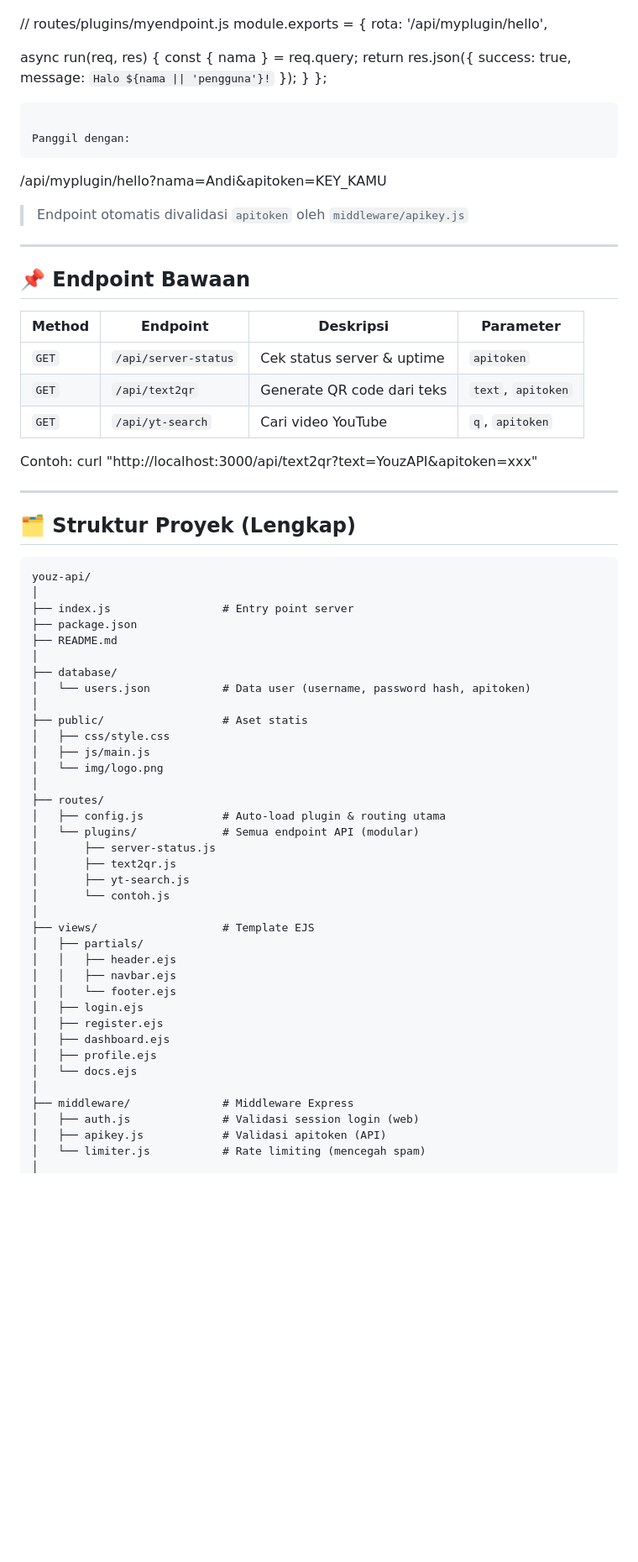
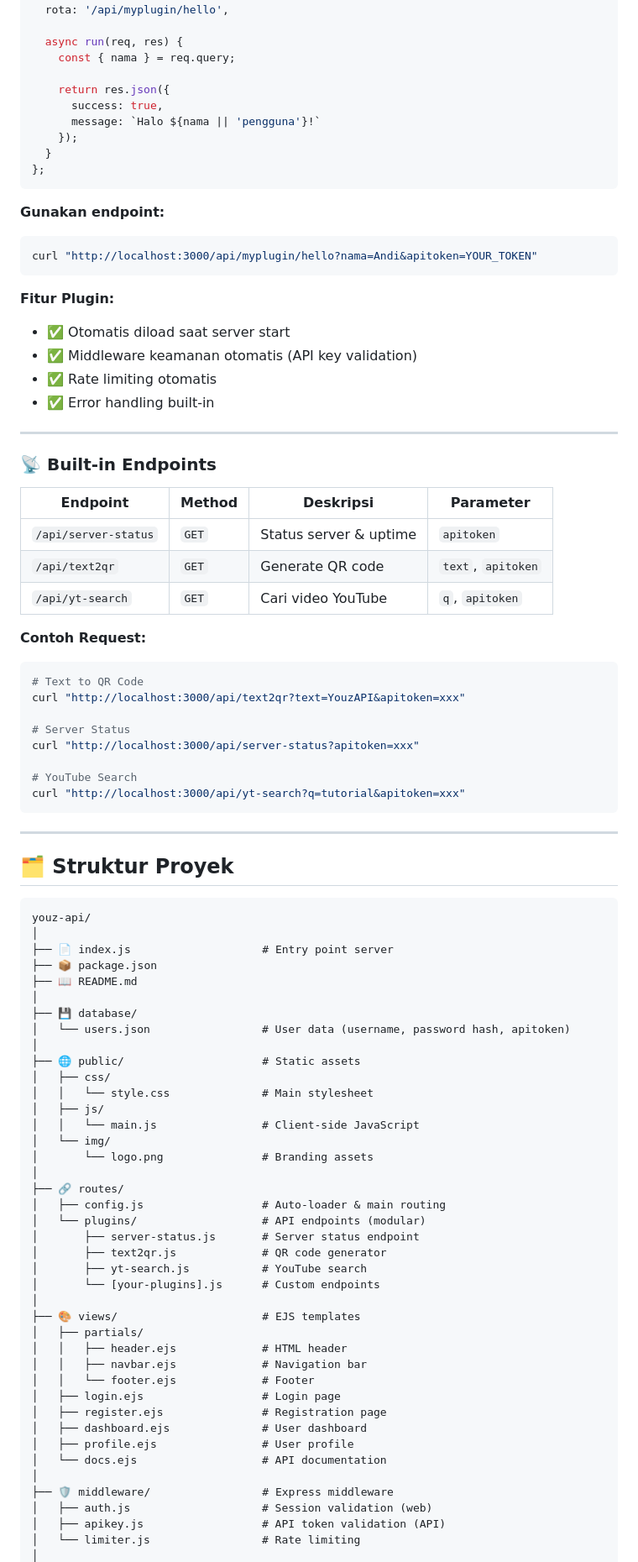
Before and after one commit to yuzzhadedev/youzapi, a Markdown page: README.md, the part around one of its changes. Shown at 84% size. Rendered like a GitHub page; blank space fills up the shorter version.

Commit message:
Redesign README dengan layout lebih modern dan profesional

````diff
--- a/README.md
+++ b/README.md
@@ -57,6 +130,7 @@ module.exports = {
 
   async run(req, res) {
     const { nama } = req.query;
+
     return res.json({
       success: true,
       message: `Halo ${nama || 'pengguna'}!`
@@ -65,65 +139,82 @@ module.exports = {
 };
 ```
 
-Panggil dengan:
+**Gunakan endpoint:**
+```bash
+curl "http://localhost:3000/api/myplugin/hello?nama=Andi&apitoken=YOUR_TOKEN"
 ```
-/api/myplugin/hello?nama=Andi&apitoken=KEY_KAMU
 
-> Endpoint otomatis divalidasi `apitoken` oleh `middleware/apikey.js`
+**Fitur Plugin:**
+- ✅ Otomatis diload saat server start
+- ✅ Middleware keamanan otomatis (API key validation)
+- ✅ Rate limiting otomatis
+- ✅ Error handling built-in
 
 ---
 
-## 📌 Endpoint Bawaan
+### 📡 Built-in Endpoints
 
-| Method | Endpoint | Deskripsi | Parameter |
-|--------|----------|-----------|-----------|
-| `GET` | `/api/server-status` | Cek status server & uptime | `apitoken` |
-| `GET` | `/api/text2qr` | Generate QR code dari teks | `text`, `apitoken` |
-| `GET` | `/api/yt-search` | Cari video YouTube | `q`, `apitoken` |
+| Endpoint | Method | Deskripsi | Parameter |
+|----------|--------|-----------|-----------|
+| `/api/server-status` | `GET` | Status server & uptime | `apitoken` |
+| `/api/text2qr` | `GET` | Generate QR code | `text`, `apitoken` |
+| `/api/yt-search` | `GET` | Cari video YouTube | `q`, `apitoken` |
 
-Contoh:
+**Contoh Request:**
+```bash
+# Text to QR Code
 curl "http://localhost:3000/api/text2qr?text=YouzAPI&apitoken=xxx"
+
+# Server Status
+curl "http://localhost:3000/api/server-status?apitoken=xxx"
+
+# YouTube Search
+curl "http://localhost:3000/api/yt-search?q=tutorial&apitoken=xxx"
+```
 
 ---
 
-## 🗂️ Struktur Proyek (Lengkap)
+## 🗂️ Struktur Proyek
 
 ```
 youz-api/
 │
-├── index.js                 # Entry point server
-├── package.json
-├── README.md
+├── 📄 index.js                    # Entry point server
+├── 📦 package.json
+├── 📖 README.md
 │
-├── database/
-│   └── users.json           # Data user (username, password hash, apitoken)
+├── 💾 database/
+│   └── users.json                 # User data (username, password hash, apitoken)
 │
-├── public/                  # Aset statis
-│   ├── css/style.css
-│   ├── js/main.js
-│   └── img/logo.png
+├── 🌐 public/                     # Static assets
+│   ├── css/
+│   │   └── style.css              # Main stylesheet
+│   ├── js/
+│   │   └── main.js                # Client-side JavaScript
+│   └── img/
+│       └── logo.png               # Branding assets
 │
-├── routes/
-│   ├── config.js            # Auto-load plugin & routing utama
-│   └── plugins/             # Semua endpoint API (modular)
-│       ├── server-status.js
-│       ├── text2qr.js
-│       ├── yt-search.js
-│       └── contoh.js
+├── 🔗 routes/
+│   ├── config.js                  # Auto-loader & main routing
+│   └── plugins/                   # API endpoints (modular)
+│       ├── server-status.js       # Server status endpoint
+│       ├── text2qr.js             # QR code generator
+│       ├── yt-search.js           # YouTube search
+│       └── [your-plugins].js      # Custom endpoints
 │
-├── views/                   # Template EJS
+├── 🎨 views/                      # EJS templates
 │   ├── partials/
-│   │   ├── header.ejs
-│   │   ├── navbar.ejs
-│   │   └── footer.ejs
-│   ├── login.ejs
-│   ├── register.ejs
-│   ├── dashboard.ejs
-│   ├── profile.ejs
-│   └── docs.ejs
+│   │   ├── header.ejs             # HTML header
+│   │   ├── navbar.ejs             # Navigation bar
+│   │   └── footer.ejs             # Footer
+│   ├── login.ejs                  # Login page
+│   ├── register.ejs               # Registration page
+│   ├── dashboard.ejs              # User dashboard
+│   ├── profile.ejs                # User profile
+│   └── docs.ejs                   # API documentation
 │
-├── middleware/              # Middleware Express
-│   ├── auth.js              # Validasi session login (web)
-│   ├── apikey.js            # Validasi apitoken (API)
-│   └── limiter.js           # Rate limiting (mencegah spam)
+├── 🛡️ middleware/                 # Express middleware
+│   ├── auth.js                    # Session validation (web)
+│   ├── apikey.js                  # API token validation (API)
+│   └── limiter.js                 # Rate limiting
 │
````
Also changed, not shown: other parts of README.md (+249 -74 lines).
